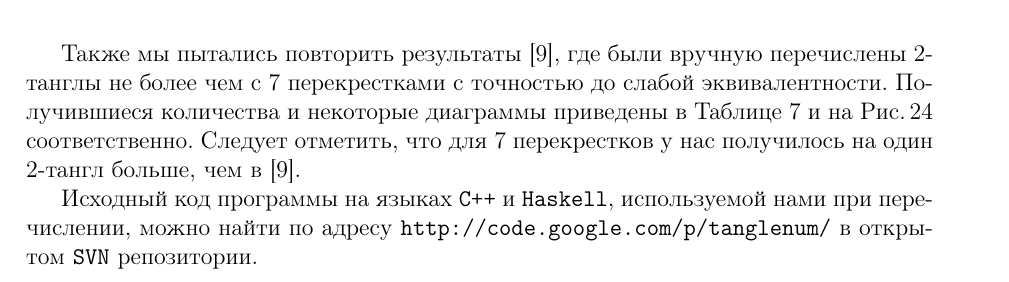
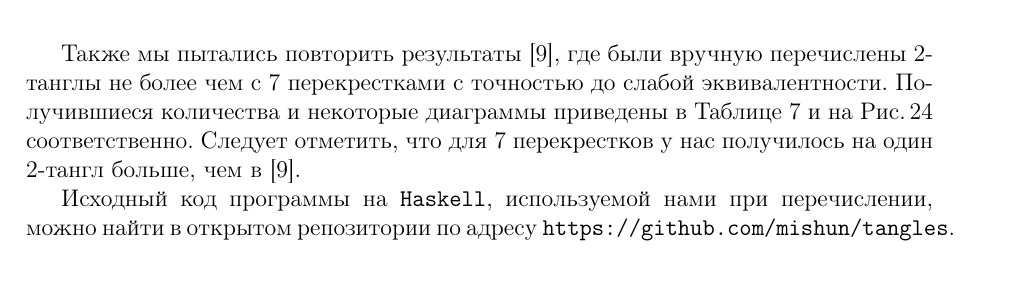
Before and after one commit to mishun/tangles-tex, a LaTeX document (tangles-enumeration/tangles.tex): part of page 22 of 26, cut so that both start at the same text. Compiled offline with pdfLaTeX.

Commit message:
Repository link correction

```diff
--- a/tangles-enumeration/tangles.tex
+++ b/tangles-enumeration/tangles.tex
@@ -1083,8 +1083,8 @@
 %		``Лишним'' является предпоследний
 %		в первом ряду $2$-тангл из соответствующей группы на~\figureref{figure:weak-tangles-7}.
 
-		Исходный код программы на языках \texttt{C++} и \texttt{Haskell}, используемой нами при перечислении, можно найти по адресу
-		\texttt{http://code.google.com/p/tanglenum/} в открытом \texttt{SVN} репозитории.
+		Исходный код программы на \texttt{Haskell}, используемой нами при перечислении, можно найти в открытом репозитории по
+		адресу \texttt{https://github.com/mishun/tangles}.
 
 	\newpage
 	\begin{thebibliography}{88}
```
